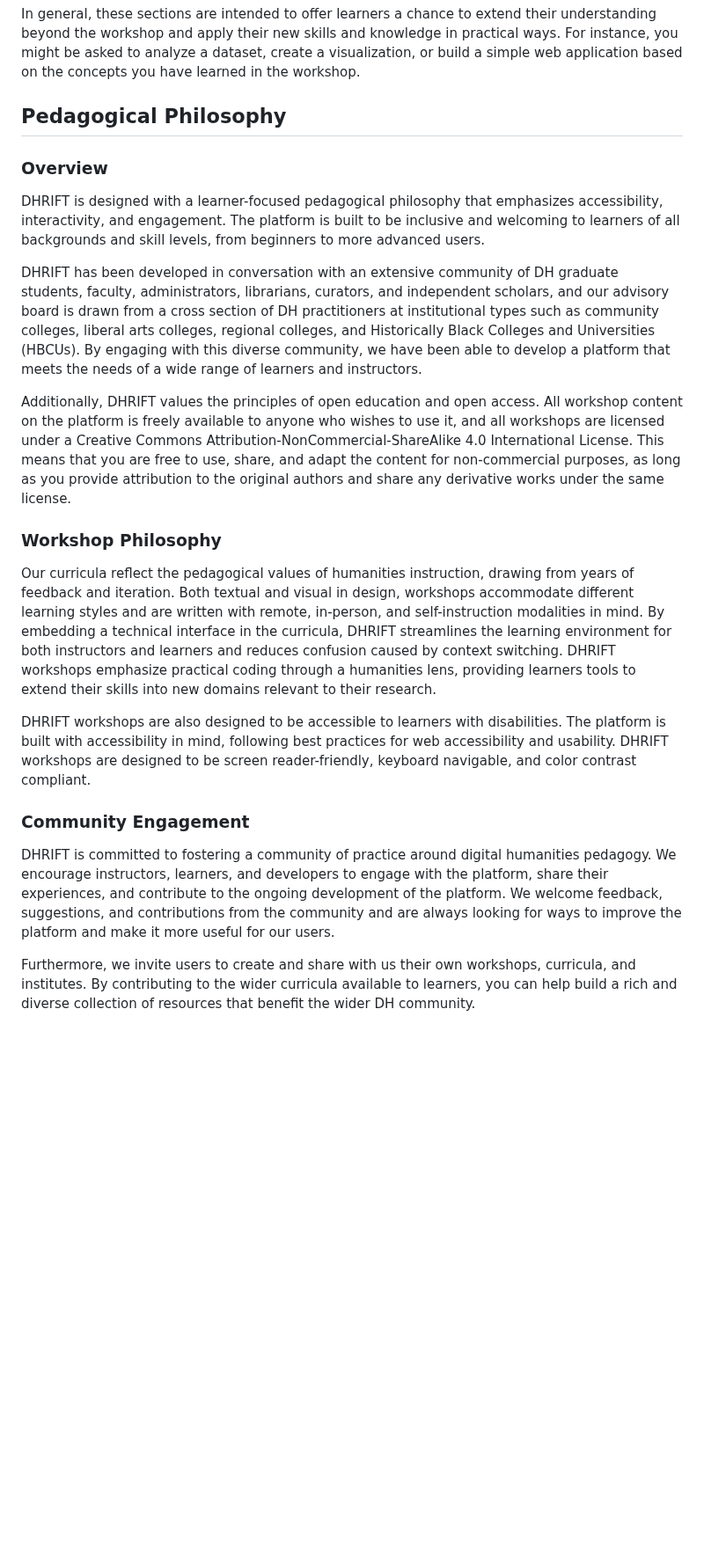
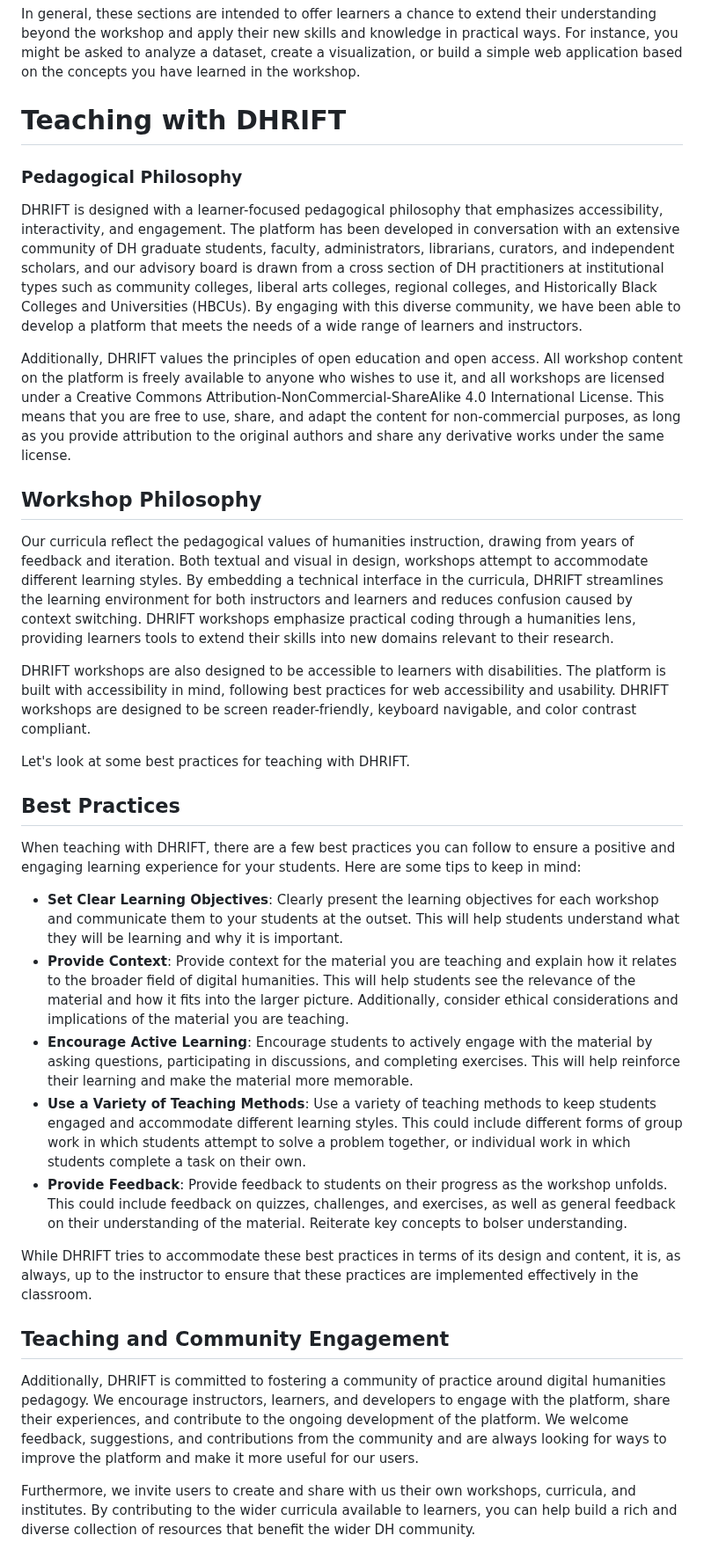
Before and after one commit to szweibel/workshops, a Markdown page: how-to-use-dhrift.md, the part around one of its changes. Shown at 88% size. Drawn GitHub-style; blank space fills up the shorter version.

Commit message:
some how to use DHRIFT updates

```diff
--- a/how-to-use-dhrift.md
+++ b/how-to-use-dhrift.md
@@ -233,25 +229,37 @@ TODO: image of Theory to Practice section
 
 In general, these sections are intended to offer learners a chance to extend their understanding beyond the workshop and apply their new skills and knowledge in practical ways. For instance, you might be asked to analyze a dataset, create a visualization, or build a simple web application based on the concepts you have learned in the workshop.
 
-## Pedagogical Philosophy
+# Teaching with DHRIFT
 
-### Overview
+### Pedagogical Philosophy
 
-DHRIFT is designed with a learner-focused pedagogical philosophy that emphasizes accessibility, interactivity, and engagement. The platform is built to be inclusive and welcoming to learners of all backgrounds and skill levels, from beginners to more advanced users.
-
-DHRIFT has been developed in conversation with an extensive community of DH graduate students, faculty, administrators, librarians, curators, and independent scholars, and our advisory board is drawn from a cross section of DH practitioners at institutional types such as community colleges, liberal arts colleges, regional colleges, and Historically Black Colleges and Universities (HBCUs). By engaging with this diverse community, we have been able to develop a platform that meets the needs of a wide range of learners and instructors.
+DHRIFT is designed with a learner-focused pedagogical philosophy that emphasizes accessibility, interactivity, and engagement. The platform has been developed in conversation with an extensive community of DH graduate students, faculty, administrators, librarians, curators, and independent scholars, and our advisory board is drawn from a cross section of DH practitioners at institutional types such as community colleges, liberal arts colleges, regional colleges, and Historically Black Colleges and Universities (HBCUs). By engaging with this diverse community, we have been able to develop a platform that meets the needs of a wide range of learners and instructors.
 
 Additionally, DHRIFT values the principles of open education and open access. All workshop content on the platform is freely available to anyone who wishes to use it, and all workshops are licensed under a Creative Commons Attribution-NonCommercial-ShareAlike 4.0 International License. This means that you are free to use, share, and adapt the content for non-commercial purposes, as long as you provide attribution to the original authors and share any derivative works under the same license.
 
-### Workshop Philosophy
+## Workshop Philosophy
 
-Our curricula reflect the pedagogical values of humanities instruction, drawing from years of feedback and iteration. Both textual and visual in design, workshops accommodate different learning styles and are written with remote, in-person, and self-instruction modalities in mind. By embedding a technical interface in the curricula, DHRIFT streamlines the learning environment for both instructors and learners and reduces confusion caused by context switching. DHRIFT workshops emphasize practical coding through a humanities lens, providing learners tools to extend their skills into new domains relevant to their research.
+Our curricula reflect the pedagogical values of humanities instruction, drawing from years of feedback and iteration. Both textual and visual in design, workshops attempt to accommodate different learning styles. By embedding a technical interface in the curricula, DHRIFT streamlines the learning environment for both instructors and learners and reduces confusion caused by context switching. DHRIFT workshops emphasize practical coding through a humanities lens, providing learners tools to extend their skills into new domains relevant to their research.
 
 DHRIFT workshops are also designed to be accessible to learners with disabilities. The platform is built with accessibility in mind, following best practices for web accessibility and usability. DHRIFT workshops are designed to be screen reader-friendly, keyboard navigable, and color contrast compliant.
 
-### Community Engagement
+Let's look at some best practices for teaching with DHRIFT.
 
-DHRIFT is committed to fostering a community of practice around digital humanities pedagogy. We encourage instructors, learners, and developers to engage with the platform, share their experiences, and contribute to the ongoing development of the platform. We welcome feedback, suggestions, and contributions from the community and are always looking for ways to improve the platform and make it more useful for our users.
+## Best Practices
+
+When teaching with DHRIFT, there are a few best practices you can follow to ensure a positive and engaging learning experience for your students. Here are some tips to keep in mind:
+
+- **Set Clear Learning Objectives**: Clearly present the learning objectives for each workshop and communicate them to your students at the outset. This will help students understand what they will be learning and why it is important.
+- **Provide Context**: Provide context for the material you are teaching and explain how it relates to the broader field of digital humanities. This will help students see the relevance of the material and how it fits into the larger picture. Additionally, consider ethical considerations and implications of the material you are teaching.
+- **Encourage Active Learning**: Encourage students to actively engage with the material by asking questions, participating in discussions, and completing exercises. This will help reinforce their learning and make the material more memorable.
+- **Use a Variety of Teaching Methods**: Use a variety of teaching methods to keep students engaged and accommodate different learning styles. This could include different forms of group work in which students attempt to solve a problem together, or individual work in which students complete a task on their own.
+- **Provide Feedback**: Provide feedback to students on their progress as the workshop unfolds. This could include feedback on quizzes, challenges, and exercises, as well as general feedback on their understanding of the material. Reiterate key concepts to bolser understanding.
+
+While DHRIFT tries to accommodate these best practices in terms of its design and content, it is, as always, up to the instructor to ensure that these practices are implemented effectively in the classroom.
+
+## Teaching and Community Engagement
+
+Additionally, DHRIFT is committed to fostering a community of practice around digital humanities pedagogy. We encourage instructors, learners, and developers to engage with the platform, share their experiences, and contribute to the ongoing development of the platform. We welcome feedback, suggestions, and contributions from the community and are always looking for ways to improve the platform and make it more useful for our users.
 
 Furthermore, we invite users to create and share with us their own workshops, curricula, and institutes. By contributing to the wider curricula available to learners, you can help build a rich and diverse collection of resources that benefit the wider DH community.
 
```
Also changed, not shown: other parts of how-to-use-dhrift.md (+11 -15 lines).
